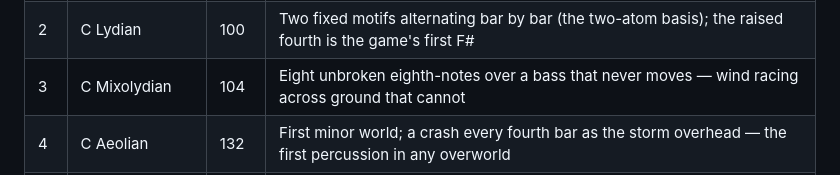
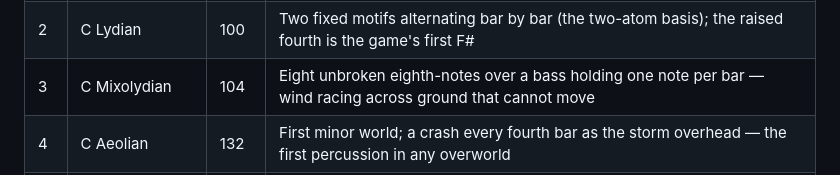
Before and after one commit to joselado/world_of_quantum_materials, a Markdown page: dev_notes/DESIGN.md, the part around the change. GitHub-like rendering.

Commit message:
Describe World 3's bass accurately

```diff
--- a/dev_notes/DESIGN.md
+++ b/dev_notes/DESIGN.md
@@ -1470,7 +1470,7 @@ fourth, the dead sun seen in the mirror.
 |---|---|---|---|
 | 1 | C Ionian | 96 | Pad alternates between the fifth above and the fifth below — two equally correct voicings of one chord, the two degenerate ground states |
 | 2 | C Lydian | 100 | Two fixed motifs alternating bar by bar (the two-atom basis); the raised fourth is the game's first F# |
-| 3 | C Mixolydian | 104 | Eight unbroken eighth-notes over a bass that never moves — wind racing across ground that cannot |
+| 3 | C Mixolydian | 104 | Eight unbroken eighth-notes over a bass holding one note per bar — wind racing across ground that cannot move |
 | 4 | C Aeolian | 132 | First minor world; a crash every fourth bar as the storm overhead — the first percussion in any overworld |
 | 5 | C Phrygian | 84 | Flat second as the world's whole colour; held bare fifths, whole bars of silence, nothing arriving on the tonic |
 | 6 | C Ionian | 116 | The false calm: World 1's own key and progression return, with a stuttering F#5 drone that grinds against the F chord |
```
